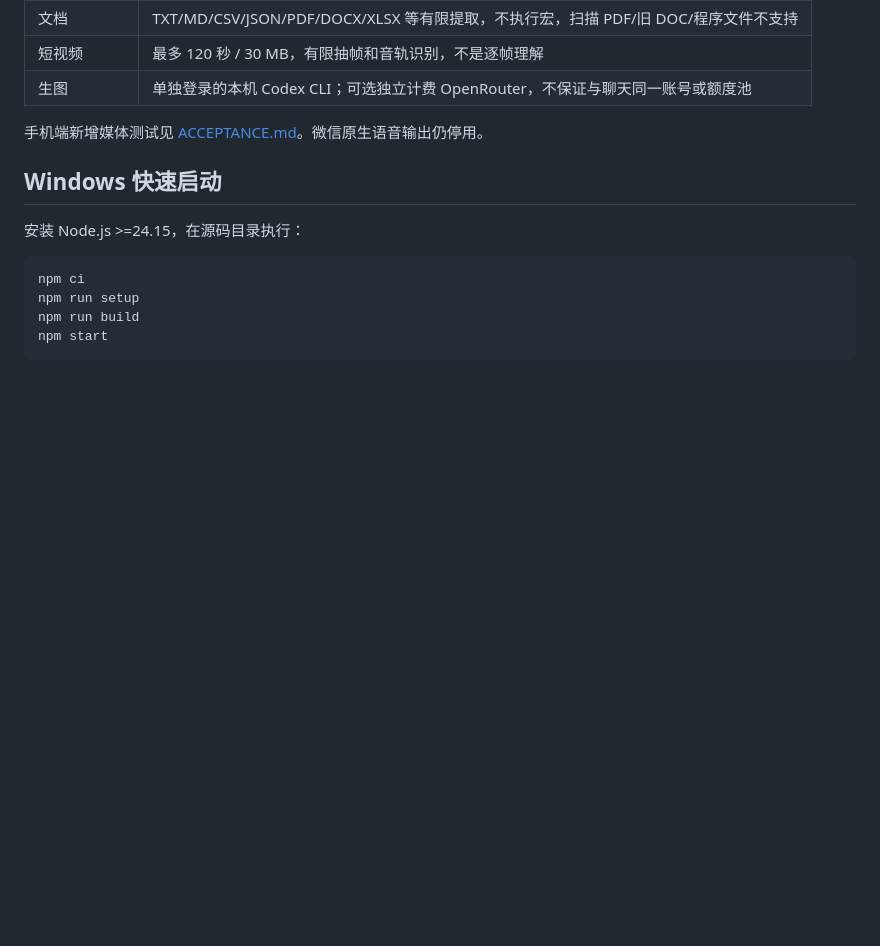
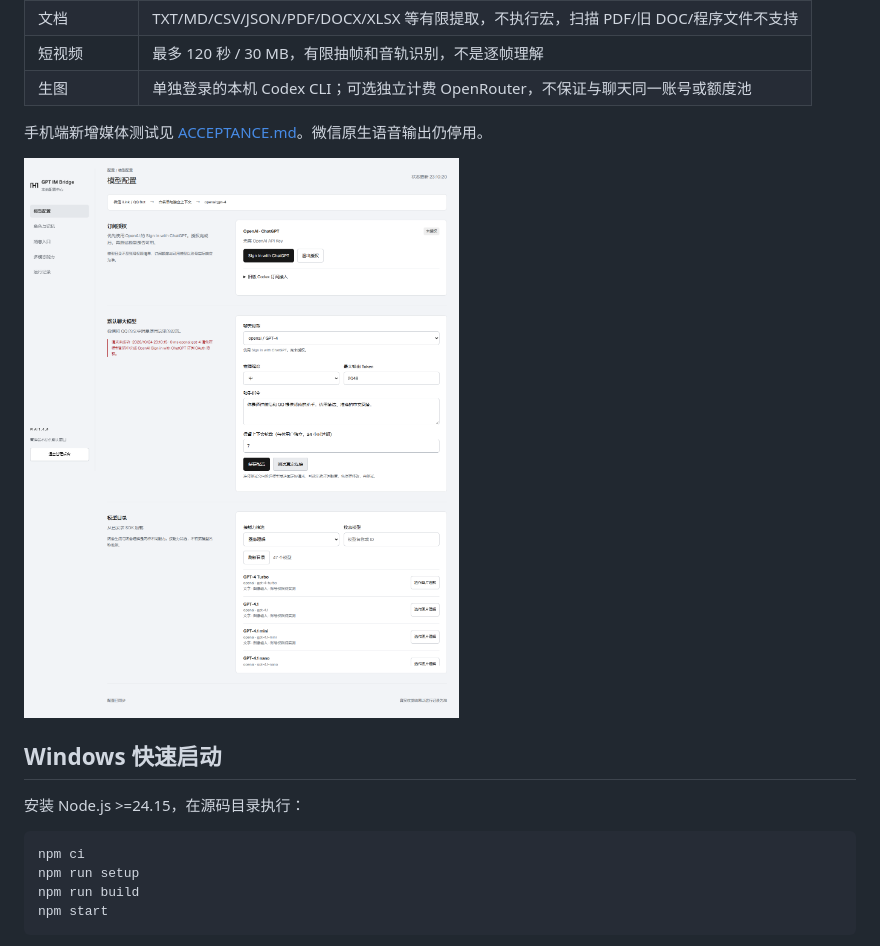
Before and after one commit to skw736542-arch/gpt-im-bridge, a Markdown page: README.md, the part around the change printed below. GitHub-like rendering; pictures changed too: docs/images/model-config.png (added); blank space fills up the shorter version.

```diff
--- a/README.md
+++ b/README.md
@@ -20,6 +22,8 @@ A self-hosted ChatGPT subscription bridge for WeChat and QQ, with explicit memor
 | 生图 | 单独登录的本机 Codex CLI；可选独立计费 OpenRouter，不保证与聊天同一账号或额度池 |
 
 手机端新增媒体测试见 [ACCEPTANCE.md](ACCEPTANCE.md)。微信原生语音输出仍停用。
+
+![模型配置管理页：临时测试数据，不含真实授权](docs/images/model-config.png)
 
 ## Windows 快速启动
 
```
Also changed, not shown: other parts of README.md (+2 -0 lines), ACCEPTANCE.md (+2 -1 lines), PUBLISHING.md (+3 -2 lines).
